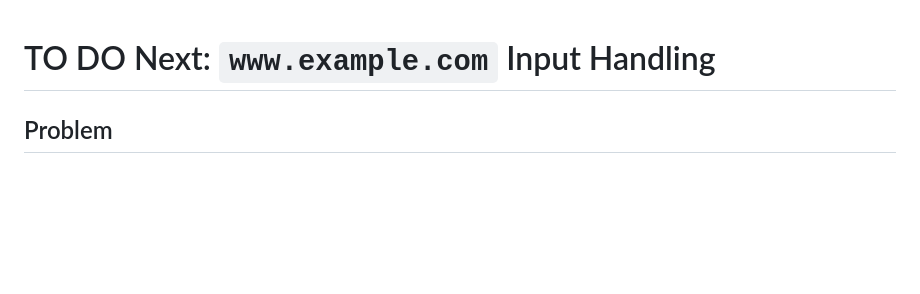
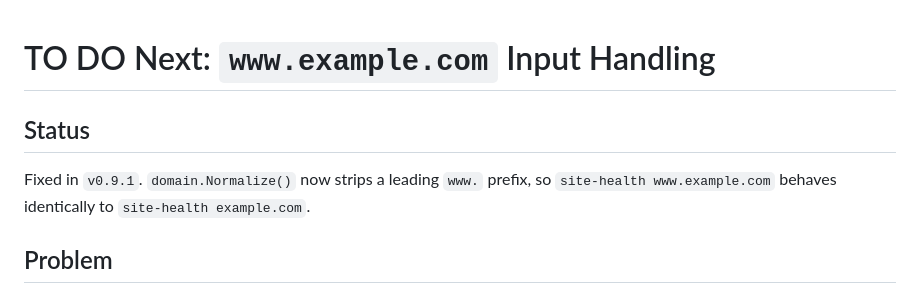
Before and after one commit to atillalab/site-health, a Markdown page: TODO_NEXT.md, the part around the change. GitHub-like rendering; blank space fills up the shorter version.

Commit message:
docs: mark www. normalization issue as fixed in v0.9.1

```diff
--- a/TODO_NEXT.md
+++ b/TODO_NEXT.md
@@ -1,4 +1,8 @@
 # TO DO Next: `www.example.com` Input Handling
+
+## Status
+
+Fixed in `v0.9.1`. `domain.Normalize()` now strips a leading `www.` prefix, so `site-health www.example.com` behaves identically to `site-health example.com`.
 
 ## Problem
 
```
